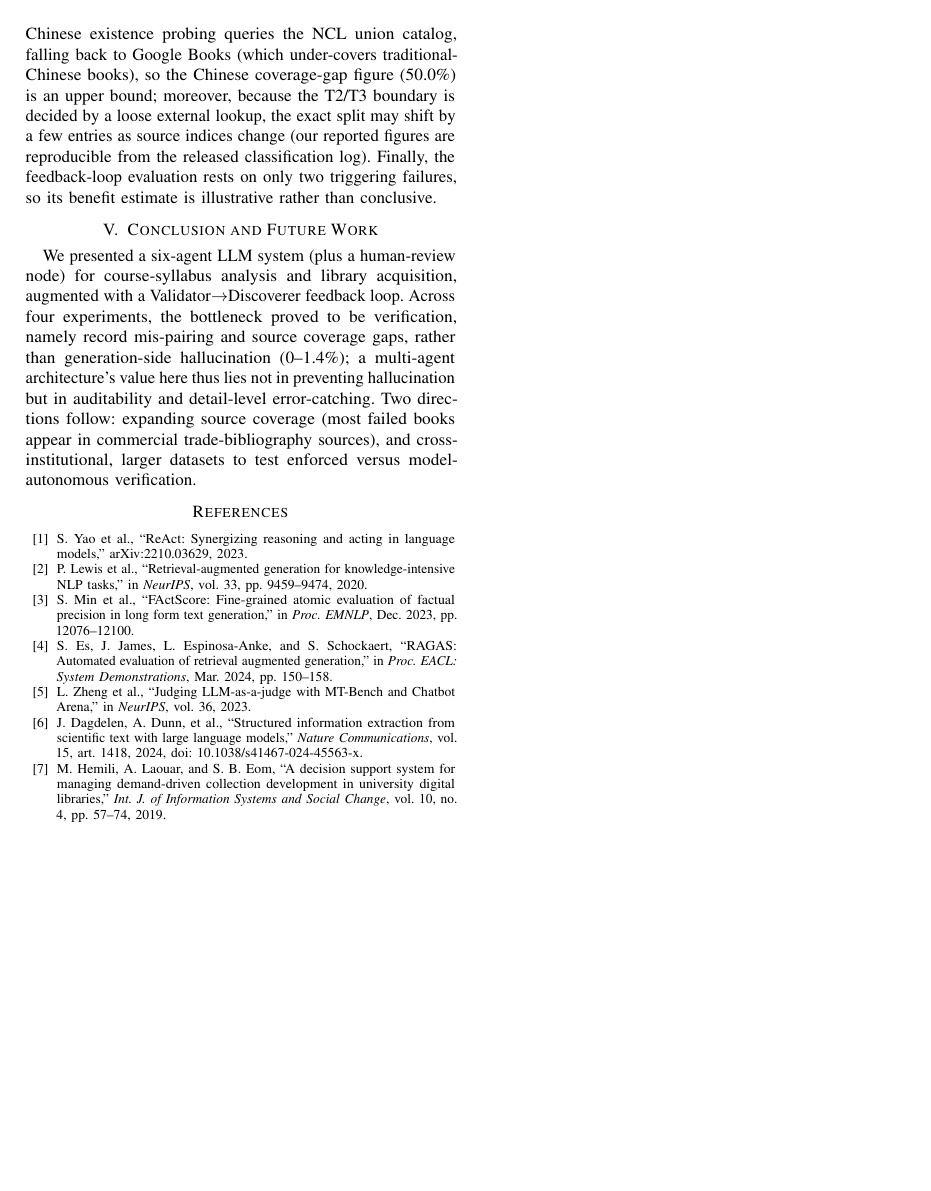
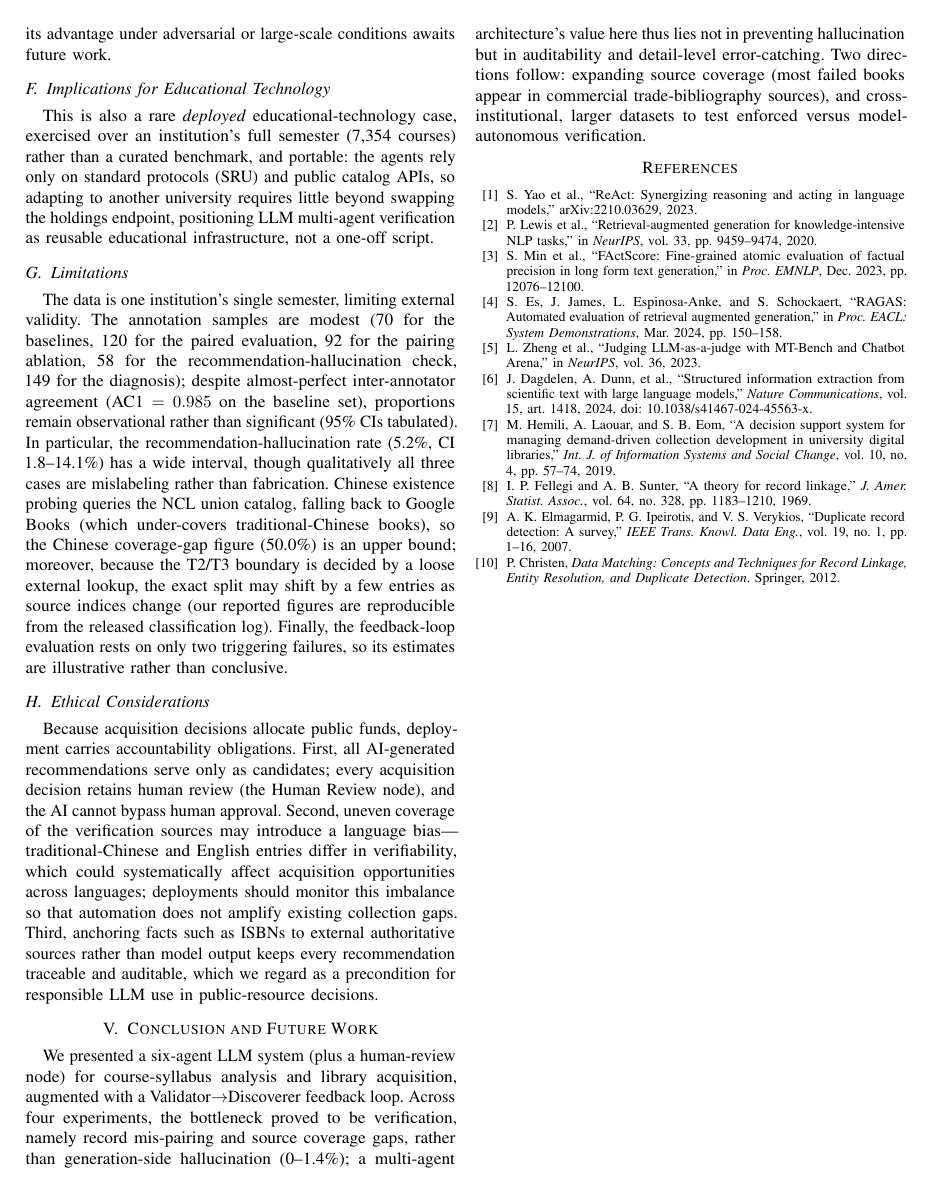
Before and after one commit to 112703028/LibAgent, a LaTeX paper (docs/paper_main.tex): page 7 of 7. Compiled offline with pdfLaTeX.

Commit message:
paper: methodological additions (stats, ethics, related work, IAA split)
- Statistical comparison: note A/B differ by a single discordant entry per
  metric; McNemar non-significant, so we do not claim the tool improves
  generation (reviewer: statistical comparisons missing).
- Ethics subsection: human review cannot be bypassed; language bias from
  uneven source coverage; auditability as precondition for public-fund use
  (reviewer: ethics deserves expansion).
- Related work: frame verifier mis-pairing as classical entity resolution /
  record linkage; cite Fellegi-Sunter (1969), Elmagarmid et al. (2007),
  Christen (2012); point to stronger linkage as future work.
- IAA split by provenance: extraction 96.7% vs recommendation 97.4% (both
  100% on hallucination), so recommendation judgments are not less reliable.
- Limitations: refreshed sample list (120/92/58) and note the wider CI on
  the 58-entry recommendation-hallucination check.

Co-Authored-By: Claude Opus 4.8 (1M context) <noreply@anthropic.com>

```diff
--- a/docs/paper_main.tex
+++ b/docs/paper_main.tex
@@ -711,12 +722,31 @@ almost-perfect inter-annotator agreement (AC1${}=0.985$), proportions remain
-observational rather than significant (95\% CIs tabulated). Chinese existence
-probing queries the NCL union catalog, falling back to Google Books (which
-under-covers traditional-Chinese books), so the Chinese coverage-gap figure
-(50.0\%) is an upper bound; moreover, because the T2/T3 boundary is decided by a
-loose external lookup, the exact split may shift by a few entries as source
-indices change (our reported figures are reproducible from the released
-classification log). Finally, the feedback-loop evaluation rests on only
-two triggering failures, so its benefit estimate is illustrative rather than
-conclusive.
+The data is one institution's single semester, limiting external validity. The
+annotation samples are modest (70 for the baselines, 120 for the paired
+evaluation, 92 for the pairing ablation, 58 for the recommendation-hallucination
+check, 149 for the diagnosis); despite almost-perfect inter-annotator agreement
+(AC1${}=0.985$ on the baseline set), proportions remain observational rather than
+significant (95\% CIs tabulated). In particular, the recommendation-hallucination
+rate (5.2\%, CI 1.8--14.1\%) has a wide interval, though qualitatively all three
+cases are mislabeling rather than fabrication. Chinese existence probing queries
+the NCL union catalog, falling back to Google Books (which under-covers
+traditional-Chinese books), so the Chinese coverage-gap figure (50.0\%) is an
+upper bound; moreover, because the T2/T3 boundary is decided by a loose external
+lookup, the exact split may shift by a few entries as source indices change (our
+reported figures are reproducible from the released classification log). Finally,
+the feedback-loop evaluation rests on only two triggering failures, so its
+estimates are illustrative rather than conclusive.
+
+\subsection{Ethical Considerations}
+Because acquisition decisions allocate public funds, deployment carries
+accountability obligations. First, all AI-generated recommendations serve only
+as candidates; every acquisition decision retains human review (the Human Review
+node), and the AI cannot bypass human approval. Second, uneven coverage of the
+verification sources may introduce a language bias---traditional-Chinese and
+English entries differ in verifiability, which could systematically affect
+acquisition opportunities across languages; deployments should monitor this
+imbalance so that automation does not amplify existing collection gaps. Third,
+anchoring facts such as ISBNs to external authoritative sources rather than model
+output keeps every recommendation traceable and auditable, which we regard as a
+precondition for responsible LLM use in public-resource decisions.
 
 % ============================================================
 \section{Conclusion and Future Work}
@@ -742,6 +772,9 @@ model-autonomous verification.
 \bibitem{LLMJudge} L. Zheng et al., ``Judging LLM-as-a-judge with MT-Bench and Chatbot Arena,'' in \textit{NeurIPS}, vol.\ 36, 2023.
 \bibitem{SIE} J. Dagdelen, A. Dunn, et al., ``Structured information extraction from scientific text with large language models,'' \textit{Nature Communications}, vol.\ 15, art.\ 1418, 2024, doi: 10.1038/s41467-024-45563-x.
 \bibitem{DSS} M. Hemili, A. Laouar, and S. B. Eom, ``A decision support system for managing demand-driven collection development in university digital libraries,'' \textit{Int. J. of Information Systems and Social Change}, vol.\ 10, no.\ 4, pp.\ 57--74, 2019.
+\bibitem{FellegiSunter} I. P. Fellegi and A. B. Sunter, ``A theory for record linkage,'' \textit{J. Amer. Statist. Assoc.}, vol.\ 64, no.\ 328, pp.\ 1183--1210, 1969.
+\bibitem{Elmagarmid} A. K. Elmagarmid, P. G. Ipeirotis, and V. S. Verykios, ``Duplicate record detection: A survey,'' \textit{IEEE Trans. Knowl. Data Eng.}, vol.\ 19, no.\ 1, pp.\ 1--16, 2007.
+\bibitem{Christen} P. Christen, \textit{Data Matching: Concepts and Techniques for Record Linkage, Entity Resolution, and Duplicate Detection}. Springer, 2012.
 \end{thebibliography}
 
 \end{document}
```
Also changed, not shown: docs/paper_main.tex (31 more changed lines).
